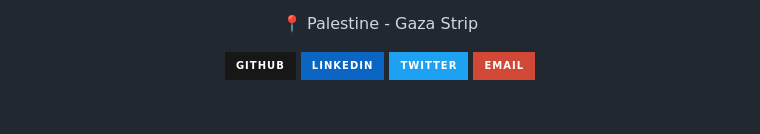
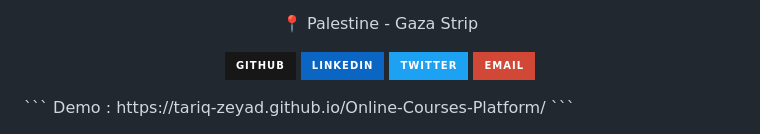
Before and after one commit to Tariq-Zeyad/Online-Courses-Platform, a Markdown page: README.md, the part around the change. Rendered like a GitHub page; badges without logos; blank space fills up the shorter version.

````diff
--- a/README.md
+++ b/README.md
@@ -166,3 +166,6 @@ Go to `courses.html` and copy a course card template inside the `course-grid` di
 ![Email](https://img.shields.io/badge/Email-D14836?style=for-the-badge&logo=gmail&logoColor=white)
 
 </div>
+```
+Demo : https://tariq-zeyad.github.io/Online-Courses-Platform/
+```
````
